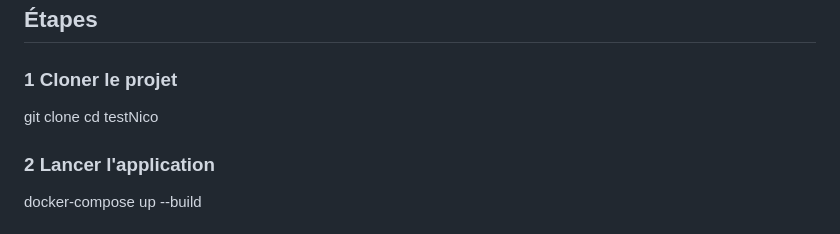
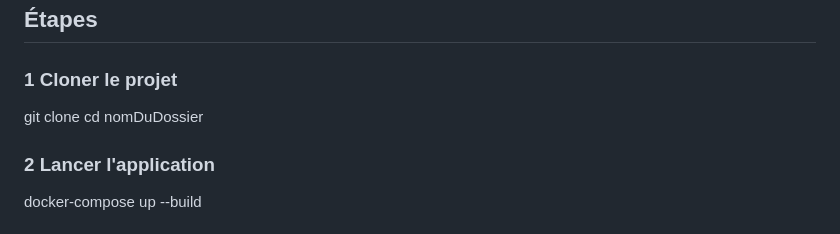
Before and after one commit to thestrangemonster/evaluationNikkow, a Markdown page: README.md, the part around the change. Drawn GitHub-style.

```diff
--- a/README.md
+++ b/README.md
@@ -20,7 +20,7 @@ Ce projet permet de créer des cocktails uniques en décrivant simplement ce que
 
 ### 1  Cloner le projet
 git clone <votre-repo>
-cd testNico
+cd nomDuDossier
 ### 2  Lancer l'application
 docker-compose up --build
 ### 3 Accéder à l'application
```
